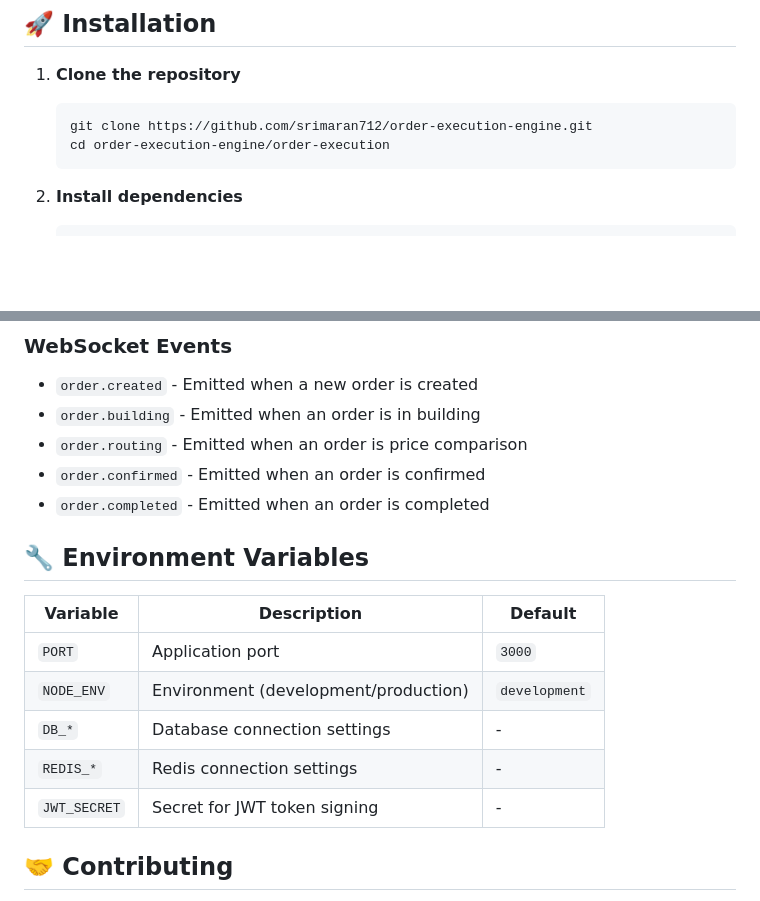
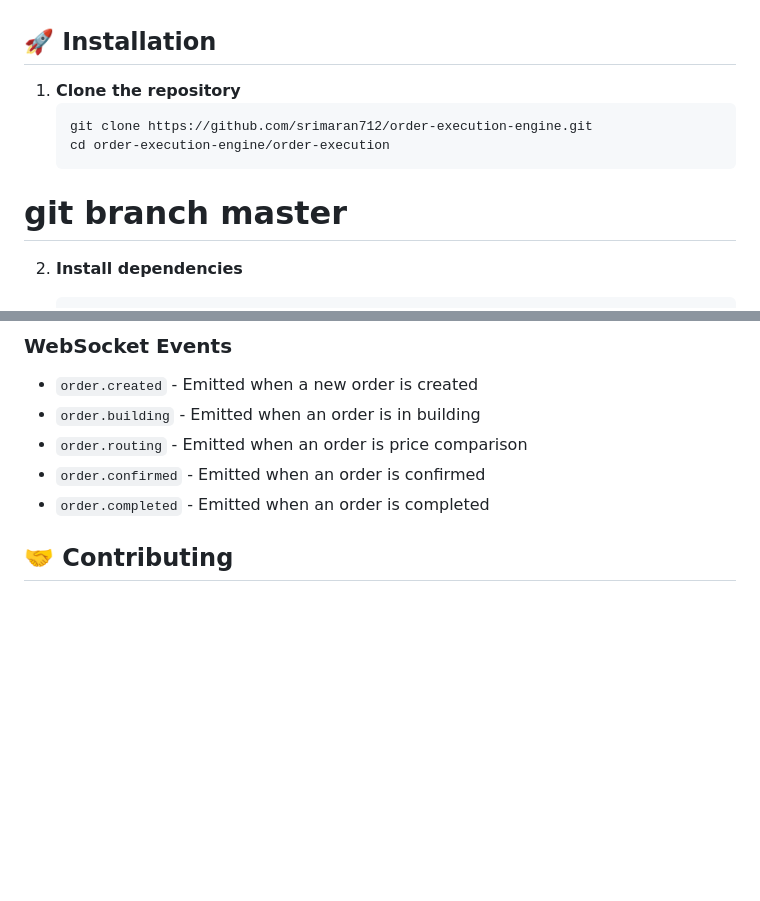
Before and after one commit to srimaran712/order-execution-engine, a Markdown page: README.md, 2 parts joined by grey strips. Rendered like a GitHub page; blank space fills up the shorter version.

````diff
--- a/README.md
+++ b/README.md
@@ -60,6 +60,7 @@ order-execution/
    git clone https://github.com/srimaran712/order-execution-engine.git
    cd order-execution-engine/order-execution
    ```
+# git branch master
 
 2. **Install dependencies**
    ```bash
@@ -116,15 +117,7 @@ order-execution/
 - `order.confirmed` - Emitted when an order is confirmed
 - `order.completed` - Emitted when an order is completed
 
-## 🔧 Environment Variables
 
-| Variable | Description | Default |
-|----------|-------------|---------|
-| `PORT` | Application port | `3000` |
-| `NODE_ENV` | Environment (development/production) | `development` |
-| `DB_*` | Database connection settings | - |
-| `REDIS_*` | Redis connection settings | - |
-| `JWT_SECRET` | Secret for JWT token signing | - |
 
 ## 🤝 Contributing
 
````
